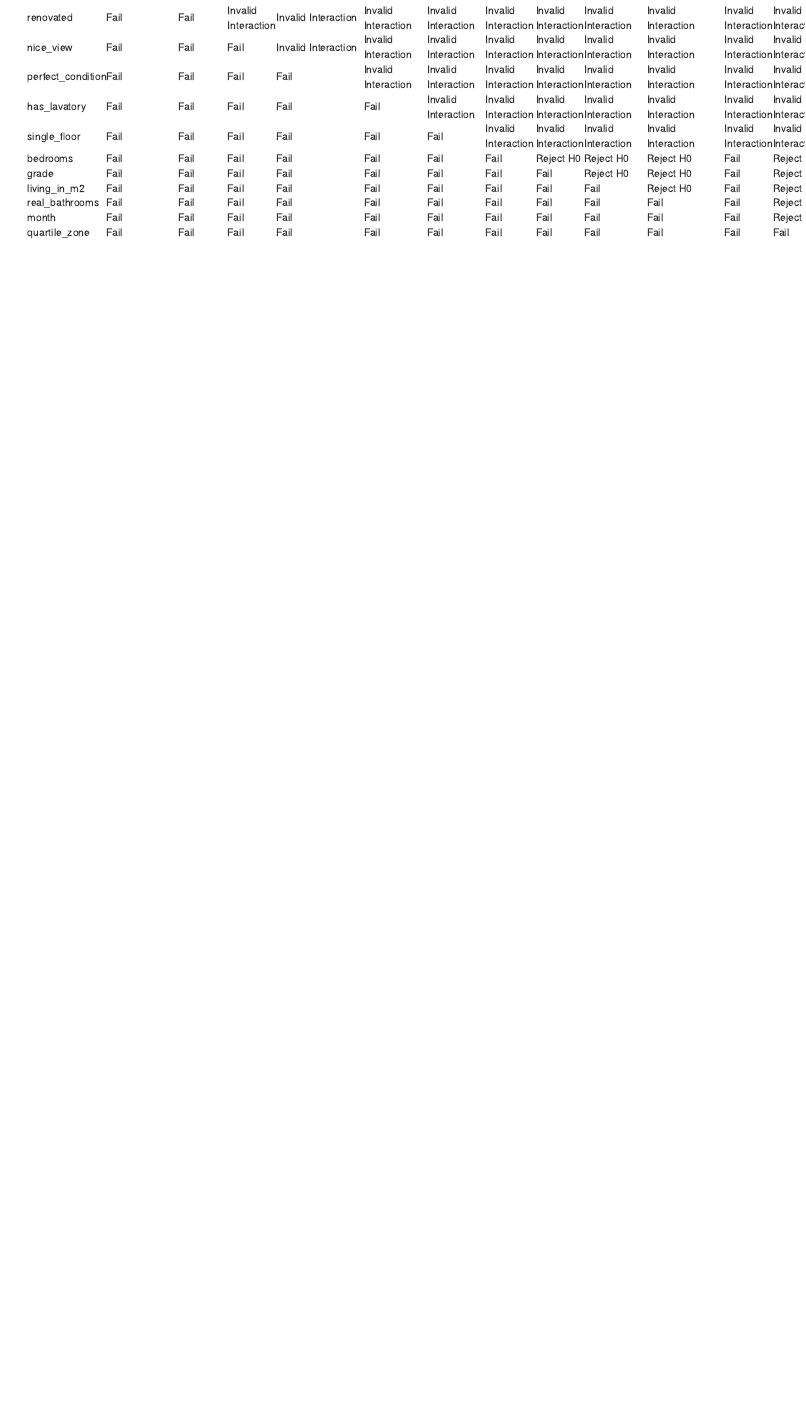
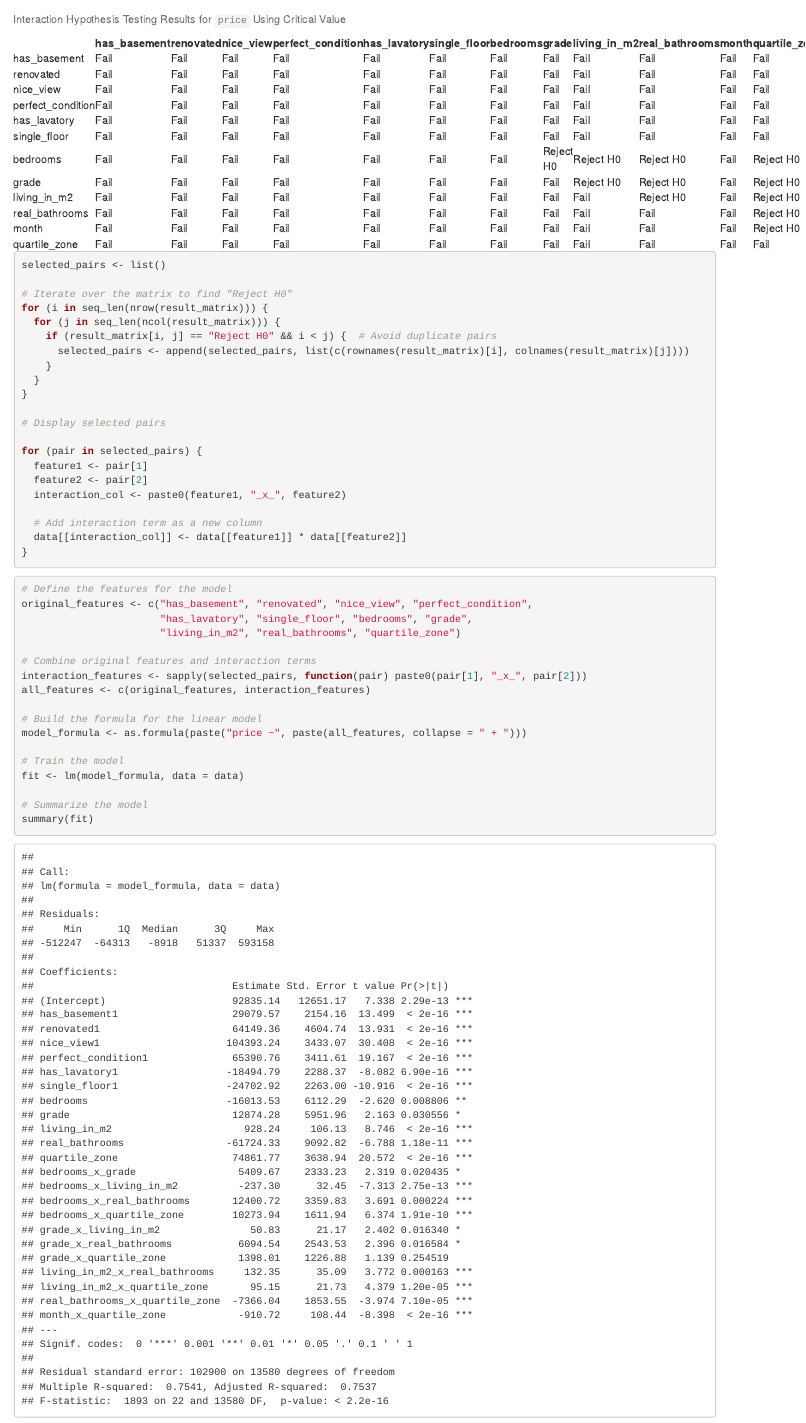
Before and after one commit to almaho/Causal-Analysis-House-Price-Prediction, an R Markdown document (Feature_Selection.Rmd): the page in a window 1100 px wide, from 4830 px down before the commit and from 4930 px down after it. Rendered offline with R 4.5, knitr and Pandoc, with nearby package versions.

Commit message:
MLR with interaction

````diff
--- a/Feature_Selection.Rmd
+++ b/Feature_Selection.Rmd
@@ -193,3 +193,51 @@ knitr::kable(
 )
 
 ```
+
+```{r}
+
+
+selected_pairs <- list()
+
+# Iterate over the matrix to find "Reject H0"
+for (i in seq_len(nrow(result_matrix))) {
+  for (j in seq_len(ncol(result_matrix))) {
+    if (result_matrix[i, j] == "Reject H0" && i < j) {  # Avoid duplicate pairs
+      selected_pairs <- append(selected_pairs, list(c(rownames(result_matrix)[i], colnames(result_matrix)[j])))
+    }
+  }
+}
+
+# Display selected pairs
+
+for (pair in selected_pairs) {
+  feature1 <- pair[1]
+  feature2 <- pair[2]
+  interaction_col <- paste0(feature1, "_x_", feature2)
+
+  # Add interaction term as a new column
+  data[[interaction_col]] <- data[[feature1]] * data[[feature2]]
+}
+```
+
+
+```{r}
+
+# Define the features for the model
+original_features <- c("has_basement", "renovated", "nice_view", "perfect_condition",
+                       "has_lavatory", "single_floor", "bedrooms", "grade",
+                       "living_in_m2", "real_bathrooms", "quartile_zone")
+
+# Combine original features and interaction terms
+interaction_features <- sapply(selected_pairs, function(pair) paste0(pair[1], "_x_", pair[2]))
+all_features <- c(original_features, interaction_features)
+
+# Build the formula for the linear model
+model_formula <- as.formula(paste("price ~", paste(all_features, collapse = " + ")))
+
+# Train the model
+fit <- lm(model_formula, data = data)
+
+# Summarize the model
+summary(fit)
+```
````
Also changed, not shown: Feature_Selection.html, Feature_Selection.Rmd (2 more changed lines).
